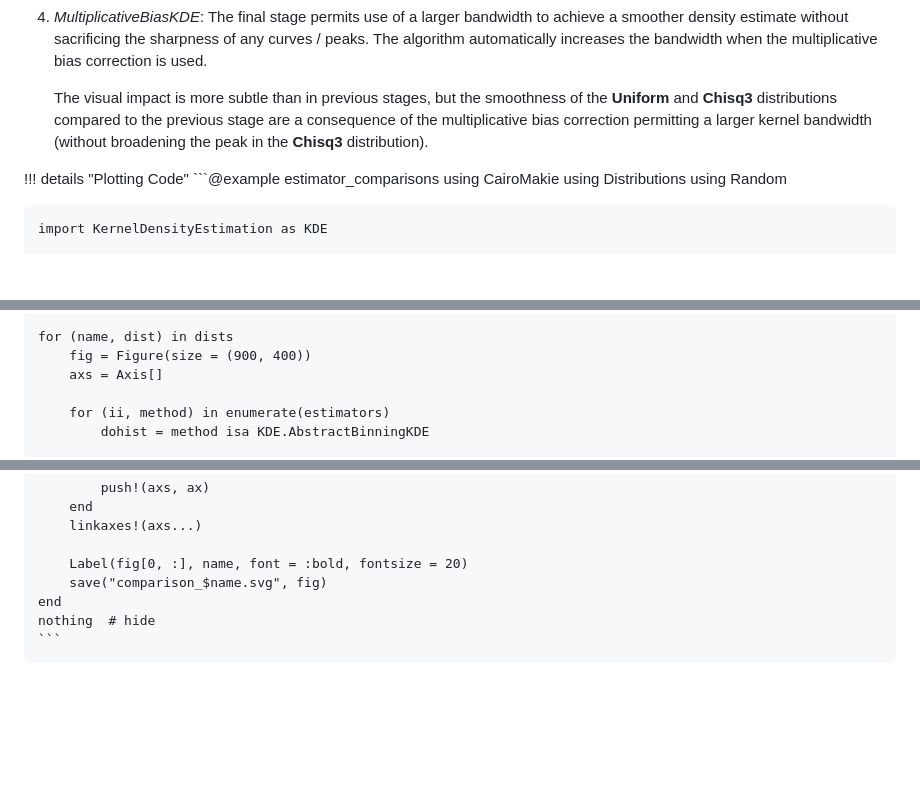
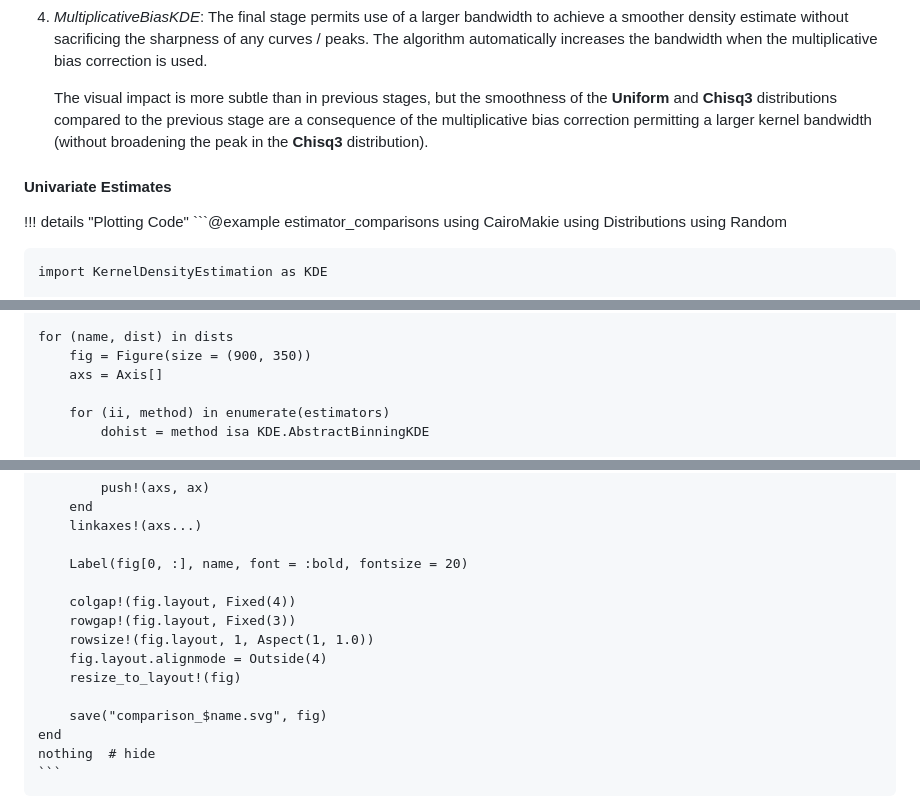
Before and after one commit to jmert/KernelDensityEstimation.jl, a Markdown page: docs/src/explain.md, 3 parts joined by grey strips. GitHub-like rendering; blank space fills up the shorter version.

````diff
--- a/docs/src/explain.md
+++ b/docs/src/explain.md
@@ -39,6 +39,8 @@ through their visual impact on a few example distributions.
    distributions compared to the previous stage are a consequence of the multiplicative bias correction permitting
    a larger kernel bandwidth (without broadening the peak in the **Chisq3** distribution).
 
+#### Univariate Estimates
+
 !!! details "Plotting Code"
     ```@example estimator_comparisons
     using CairoMakie
@@ -62,7 +64,7 @@ through their visual impact on a few example distributions.
     ]
 
     for (name, dist) in dists
-        fig = Figure(size = (900, 400))
+        fig = Figure(size = (900, 350))
         axs = Axis[]
 
         for (ii, method) in enumerate(estimators)
@@ -86,6 +88,13 @@ through their visual impact on a few example distributions.
         linkaxes!(axs...)
 
         Label(fig[0, :], name, font = :bold, fontsize = 20)
+
+        colgap!(fig.layout, Fixed(4))
+        rowgap!(fig.layout, Fixed(3))
+        rowsize!(fig.layout, 1, Aspect(1, 1.0))
+        fig.layout.alignmode = Outside(4)
+        resize_to_layout!(fig)
+
         save("comparison_$name.svg", fig)
     end
     nothing  # hide
````
Also changed, not shown: other parts of docs/src/explain.md (+92 -0 lines).
